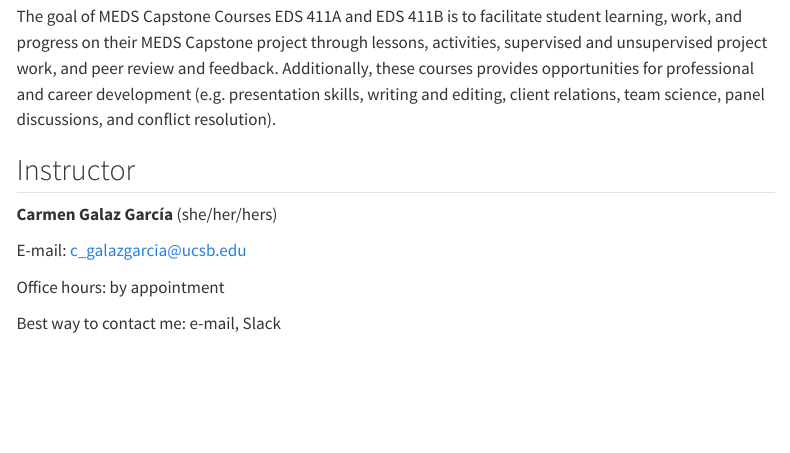
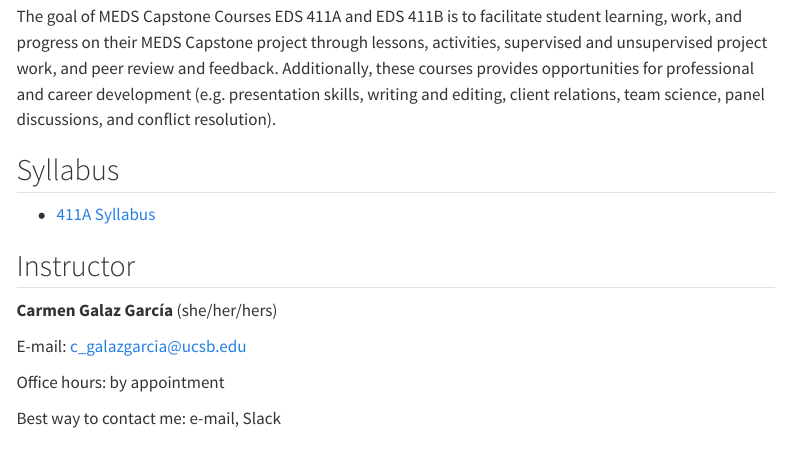
Before and after one commit to MEDS-eds-411/eds-411-website, a Quarto document (index.qmd): the page in a window 1100 px wide, from 340 px down. Rendered offline with R 4.5, knitr and Pandoc in place of Quarto, with nearby package versions; menus at the side of the page are left out.

Commit message:
Add syllabus to index page

```diff
--- a/index.qmd
+++ b/index.qmd
@@ -13,6 +13,11 @@ In this website you will find the materials covered during lectures for the 2024
 ## About
 The goal of  MEDS Capstone Courses EDS 411A and EDS 411B is to facilitate student learning, work, and progress on their MEDS Capstone project through lessons, activities, supervised and unsupervised project work, and peer review and feedback.
 Additionally, these courses provides opportunities for professional and career development (e.g. presentation skills, writing and editing, client relations, team science, panel discussions, and conflict resolution).
+
+## Syllabus
+
+- [411A Syllabus](https://docs.google.com/document/d/1LLTRDEoQZcwMq2pO05AhvCiyG0uigxl2If1VM5lJrCw/edit?usp=share_link)
+
 
 ## Instructor
 **Carmen Galaz García** (she/her/hers)
```
Also changed, not shown: docs/search.json, 1 other file.
